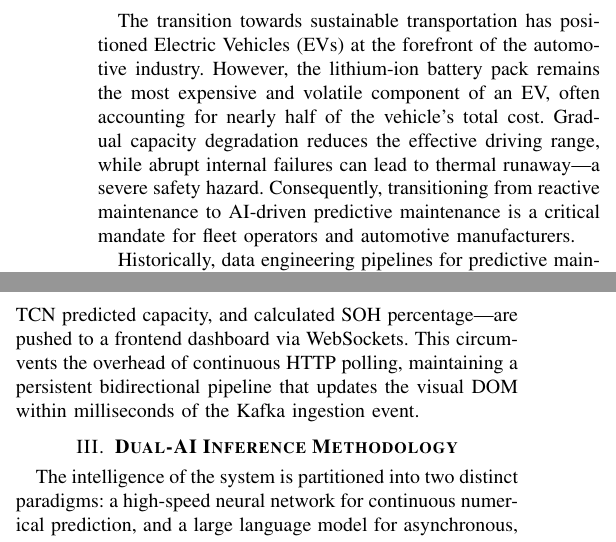
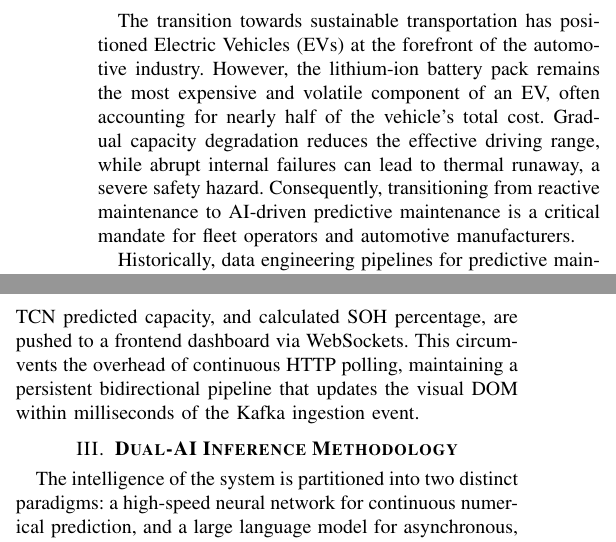
Before and after one commit to HassanSidd0946/EV-Degradation-Engine, a LaTeX paper (report/report.tex): two parts of the columns of pages 1 and 2 of 4, joined at a grey line, cut so that both start at the same text. Compiled offline with pdfLaTeX.

```diff
--- a/report/report.tex
+++ b/report/report.tex
@@ -30,7 +30,7 @@
 \end{IEEEkeywords}
 
 \section{\textbf{Introduction}}
-The transition towards sustainable transportation has positioned Electric Vehicles (EVs) at the forefront of the automotive industry. However, the lithium-ion battery pack remains the most expensive and volatile component of an EV, often accounting for nearly half of the vehicle's total cost. Gradual capacity degradation reduces the effective driving range, while abrupt internal failures can lead to thermal runaway—a severe safety hazard. Consequently, transitioning from reactive maintenance to AI-driven predictive maintenance is a critical mandate for fleet operators and automotive manufacturers.
+The transition towards sustainable transportation has positioned Electric Vehicles (EVs) at the forefront of the automotive industry. However, the lithium-ion battery pack remains the most expensive and volatile component of an EV, often accounting for nearly half of the vehicle's total cost. Gradual capacity degradation reduces the effective driving range, while abrupt internal failures can lead to thermal runaway, a severe safety hazard. Consequently, transitioning from reactive maintenance to AI-driven predictive maintenance is a critical mandate for fleet operators and automotive manufacturers.
 
 Historically, data engineering pipelines for predictive maintenance have relied on batch-processing orchestrators (e.g., Apache Airflow). While effective for historical analysis, batch processing introduces systemic latency. In a real-world EV fleet scenario, a battery's temperature or voltage metrics can fluctuate dangerously within seconds. Waiting for a scheduled cron job to trigger a diagnostic pipeline risks irreversible battery damage. Therefore, a real-time, event-driven architecture is paramount.
 
@@ -65,12 +65,12 @@
 \end{figure}
 
 \subsection{Stateful Buffer Management and Sliding Windows}
-Deep learning models, particularly sequence models, require a fixed temporal context to compute accurate predictions. The system implements a stateful buffer mechanism using Python's memory-efficient `collections.deque` optimized for concurrent operations within the FastAPI event loop.
+Deep learning models, particularly sequence models, require a fixed temporal context to compute accurate predictions. The system implements a stateful buffer mechanism using Python's memory-efficient `collections.deque' optimized for concurrent operations within the FastAPI event loop.
 
 For a given battery $i$, let the incoming telemetry stream be a sequence of vectors $X_i = \{x_1, x_2, \dots, x_t\}$. The stateful buffer maintains a sliding window of size $W$, where $W = 50$ cycles. At any time $t$, the inference window is strictly $x_{t-W+1} \dots x_t$. As new data arrives via the Kafka consumer, the oldest cycle is popped from the left of the deque in $O(1)$ time complexity, and the new cycle is appended to the right. This ensures that the Temporal Convolutional Network (TCN) always receives a contiguous, shape-aligned tensor of $(50, 4)$ without suffering from memory leaks over extended operational periods.
 
 \subsection{Event-Driven Observability}
-To visualize the degradation metrics instantaneously, the processed inference payloads—comprising the actual capacity, TCN predicted capacity, and calculated SOH percentage—are pushed to a frontend dashboard via WebSockets. This circumvents the overhead of continuous HTTP polling, maintaining a persistent bidirectional pipeline that updates the visual DOM within milliseconds of the Kafka ingestion event.
+To visualize the degradation metrics instantaneously, the processed inference payloads, comprising the actual capacity, TCN predicted capacity, and calculated SOH percentage, are pushed to a frontend dashboard via WebSockets. This circumvents the overhead of continuous HTTP polling, maintaining a persistent bidirectional pipeline that updates the visual DOM within milliseconds of the Kafka ingestion event.
 
 \section{\textbf{Dual-AI Inference Methodology}}
 
```
Also changed, not shown: Readme.md, report/report.pdf, report/report.tex (6 more changed lines), 4 other files.
